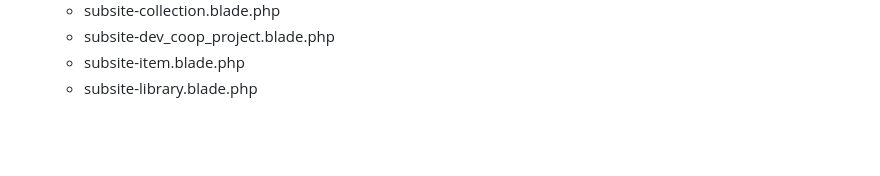
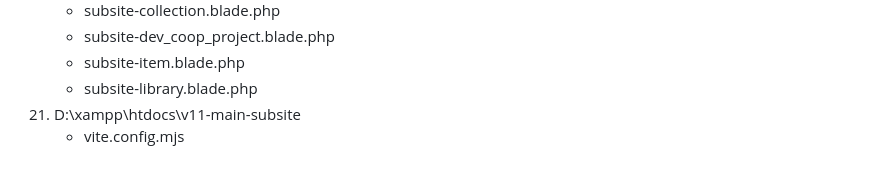
Before and after one commit to urmishsolanki2225/v11-main-subsite, a Markdown page: README.md, the part around the change. Drawn GitHub-style; blank space fills up the shorter version.

```diff
--- a/README.md
+++ b/README.md
@@ -88,3 +88,5 @@
     - subsite-dev_coop_project.blade.php
     - subsite-item.blade.php
     - subsite-library.blade.php
+21. D:\xampp\htdocs\v11-main-subsite
+    - vite.config.mjs
```
